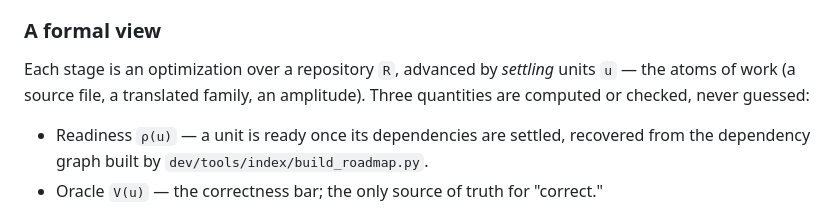
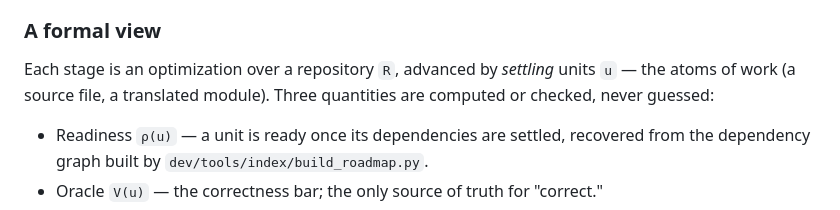
Before and after one commit to Lab-Notebooks/JSS-2026-Example, a Markdown page: README.md, the part around the change. Drawn GitHub-style.

Commit message:
Update README to clarify terminology
Corrected terminology from 'translated family' to 'translated module' for clarity.

```diff
--- a/README.md
+++ b/README.md
@@ -203,7 +203,7 @@ such as pure infrastructure code, are reported as translated but not verified.
 ### A formal view
 
 Each stage is an optimization over a repository `R`, advanced by *settling* units `u` — the
-atoms of work (a source file, a translated family, an amplitude). Three quantities are computed
+atoms of work (a source file, a translated module). Three quantities are computed
 or checked, never guessed:
 
 - Readiness `ρ(u)` — a unit is ready once its dependencies are settled, recovered from the
```
